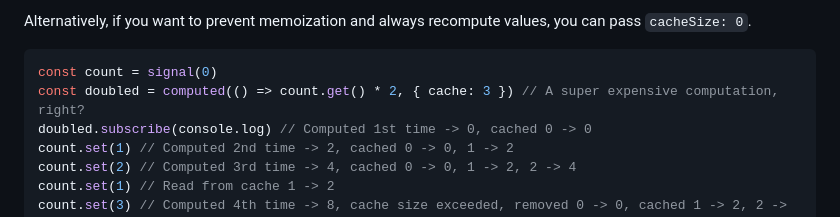
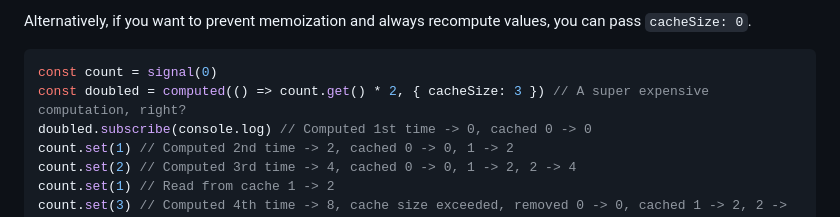
Before and after one commit to duncsully/solit, a Markdown page: readme.md, the part around the change. Drawn GitHub-style.

Commit message:
doc: typo

````diff
--- a/readme.md
+++ b/readme.md
@@ -146,7 +146,7 @@ Alternatively, if you want to prevent memoization and always recompute values, y
 
 ```ts
 const count = signal(0)
-const doubled = computed(() => count.get() * 2, { cache: 3 }) // A super expensive computation, right?
+const doubled = computed(() => count.get() * 2, { cacheSize: 3 }) // A super expensive computation, right?
 doubled.subscribe(console.log) // Computed 1st time -> 0, cached 0 -> 0
 count.set(1) // Computed 2nd time -> 2, cached 0 -> 0, 1 -> 2
 count.set(2) // Computed 3rd time -> 4, cached 0 -> 0, 1 -> 2, 2 -> 4
````
